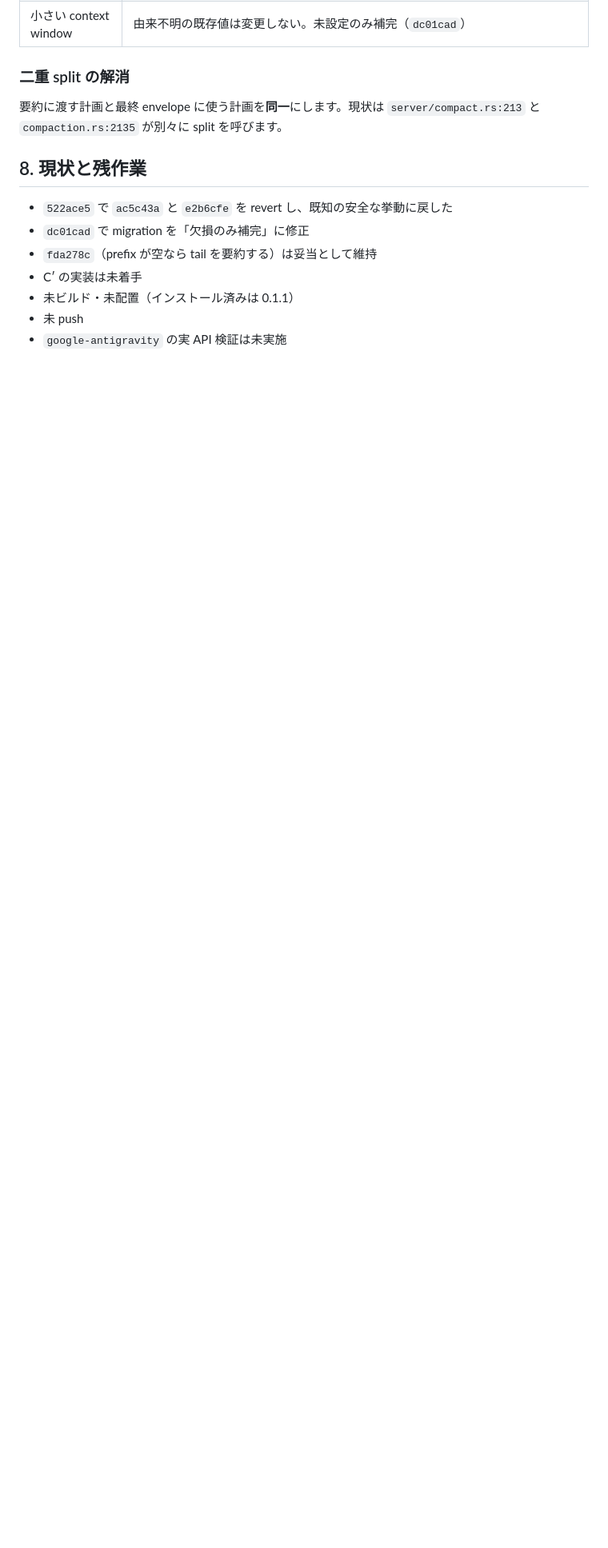
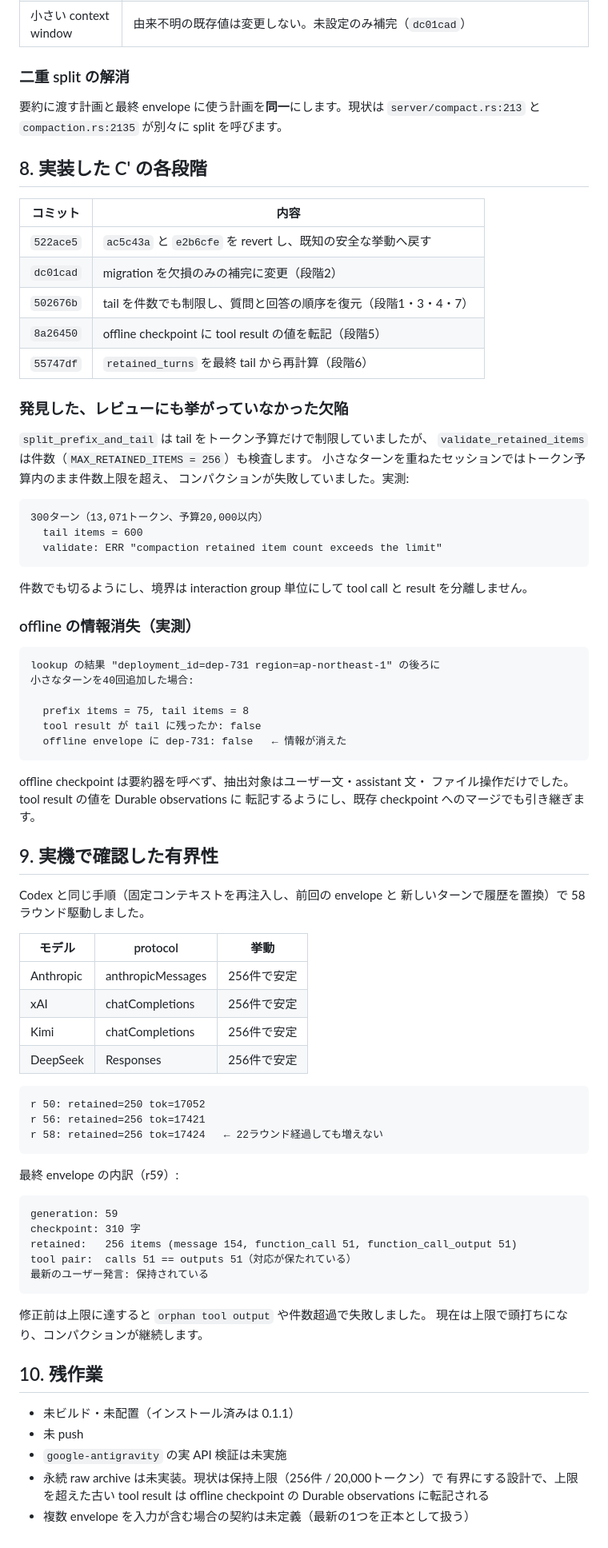
Before and after one commit to 0809android/codetas, a Markdown page: docs/COMPACTION_VERIFICATION.md, the part around the change. Shown at 80% size. GitHub-like rendering; blank space fills up the shorter version.

Commit message:
docs: record the C' implementation and the measured boundedness
Update the verification record with the adopted design's implementation and
what was measured against it:

- the new item-count bound, and the session that exposed it: 300 turns inside a
  20,000-token budget produced a 600-item tail against a limit of 256, so
  compaction failed on a metric the split never consulted
- the offline information loss, measured: a `lookup` result holding
  `deployment_id=dep-731` left the tail after 40 later turns and appeared in
  neither the checkpoint nor the retained set
- the live boundedness sweep: 58 rounds across four protocols, all settling at
  256 items, with the final envelope keeping 51 balanced tool pairs and the
  latest user turn
- what is still open: no rebuild or install, nothing pushed, Antigravity
  unverified, no persistent raw archive yet, and the multi-envelope input
  contract undefined

````diff
--- a/docs/COMPACTION_VERIFICATION.md
+++ b/docs/COMPACTION_VERIFICATION.md
@@ -286,12 +286,84 @@ prev  = [user("続けて"), assistant("対応します")]
 要約に渡す計画と最終 envelope に使う計画を**同一**にします。現状は
 `server/compact.rs:213` と `compaction.rs:2135` が別々に split を呼びます。
 
-## 8. 現状と残作業
+## 8. 実装した C' の各段階
 
-- `522ace5` で `ac5c43a` と `e2b6cfe` を revert し、既知の安全な挙動に戻した
-- `dc01cad` で migration を「欠損のみ補完」に修正
-- `fda278c`（prefix が空なら tail を要約する）は妥当として維持
-- C′ の実装は未着手
+| コミット | 内容 |
+|---|---|
+| `522ace5` | `ac5c43a` と `e2b6cfe` を revert し、既知の安全な挙動へ戻す |
+| `dc01cad` | migration を欠損のみの補完に変更（段階2） |
+| `502676b` | tail を件数でも制限し、質問と回答の順序を復元（段階1・3・4・7） |
+| `8a26450` | offline checkpoint に tool result の値を転記（段階5） |
+| `55747df` | `retained_turns` を最終 tail から再計算（段階6） |
+
+### 発見した、レビューにも挙がっていなかった欠陥
+
+`split_prefix_and_tail` は tail をトークン予算だけで制限していましたが、
+`validate_retained_items` は件数（`MAX_RETAINED_ITEMS = 256`）も検査します。
+小さなターンを重ねたセッションではトークン予算内のまま件数上限を超え、
+コンパクションが失敗していました。実測:
+
+```text
+300ターン（13,071トークン、予算20,000以内）
+  tail items = 600
+  validate: ERR "compaction retained item count exceeds the limit"
+```
+
+件数でも切るようにし、境界は interaction group 単位にして
+tool call と result を分離しません。
+
+### offline の情報消失（実測）
+
+```text
+lookup の結果 "deployment_id=dep-731 region=ap-northeast-1" の後ろに
+小さなターンを40回追加した場合:
+
+  prefix items = 75, tail items = 8
+  tool result が tail に残ったか: false
+  offline envelope に dep-731: false   ← 情報が消えた
+```
+
+offline checkpoint は要約器を呼べず、抽出対象はユーザー文・assistant 文・
+ファイル操作だけでした。tool result の値を Durable observations に
+転記するようにし、既存 checkpoint へのマージでも引き継ぎます。
+
+## 9. 実機で確認した有界性
+
+Codex と同じ手順（固定コンテキストを再注入し、前回の envelope と
+新しいターンで履歴を置換）で 58 ラウンド駆動しました。
+
+| モデル | protocol | 挙動 |
+|---|---|---|
+| Anthropic | anthropicMessages | 256件で安定 |
+| xAI | chatCompletions | 256件で安定 |
+| Kimi | chatCompletions | 256件で安定 |
+| DeepSeek | Responses | 256件で安定 |
+
+```text
+r 50: retained=250 tok=17052
+r 56: retained=256 tok=17421
+r 58: retained=256 tok=17424   ← 22ラウンド経過しても増えない
+```
+
+最終 envelope の内訳（r59）:
+
+```text
+generation: 59
+checkpoint: 310 字
+retained:   256 items (message 154, function_call 51, function_call_output 51)
+tool pair:  calls 51 == outputs 51（対応が保たれている）
+最新のユーザー発言: 保持されている
+```
+
+修正前は上限に達すると `orphan tool output` や件数超過で失敗しました。
+現在は上限で頭打ちになり、コンパクションが継続します。
+
+## 10. 残作業
+
 - 未ビルド・未配置（インストール済みは 0.1.1）
 - 未 push
 - `google-antigravity` の実 API 検証は未実施
+- 永続 raw archive は未実装。現状は保持上限（256件 / 20,000トークン）で
+  有界にする設計で、上限を超えた古い tool result は offline checkpoint の
+  Durable observations に転記される
+- 複数 envelope を入力が含む場合の契約は未定義（最新の1つを正本として扱う）
````
